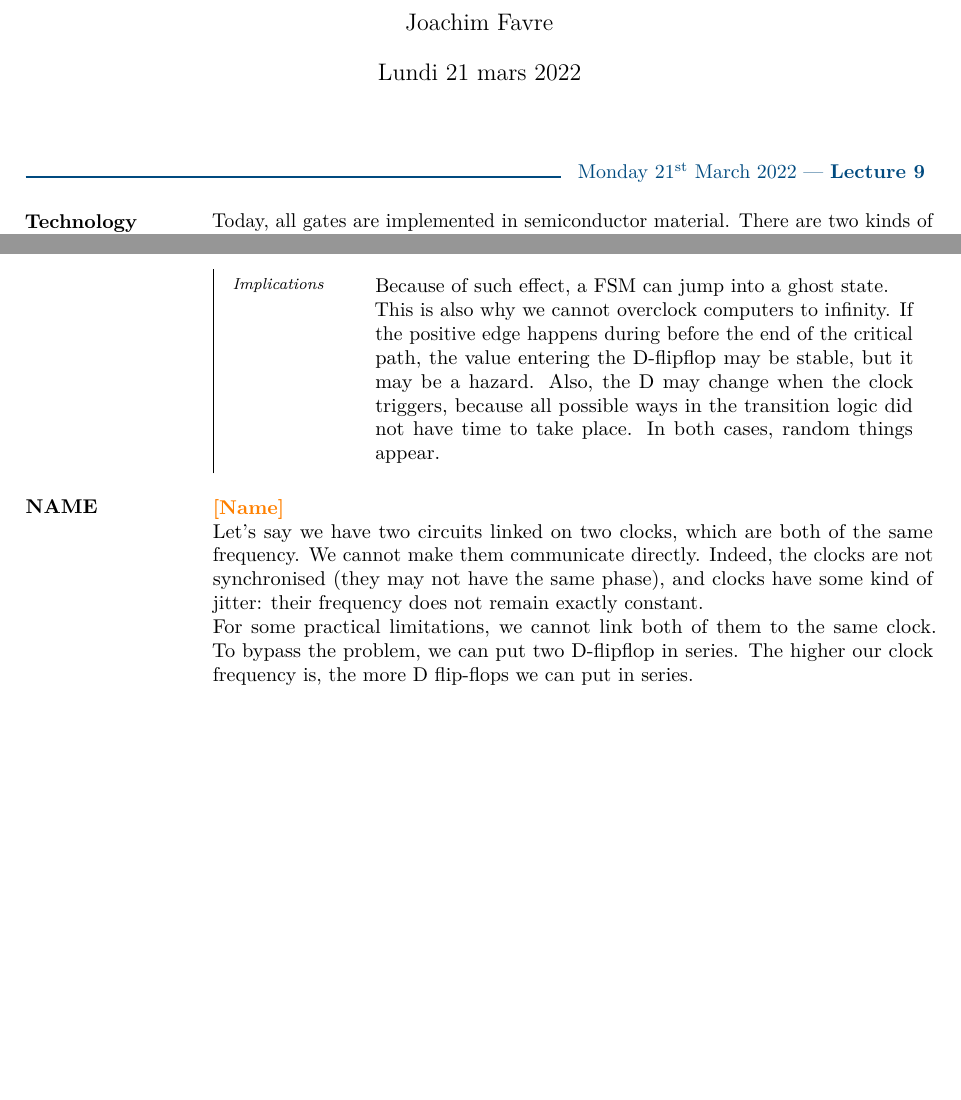
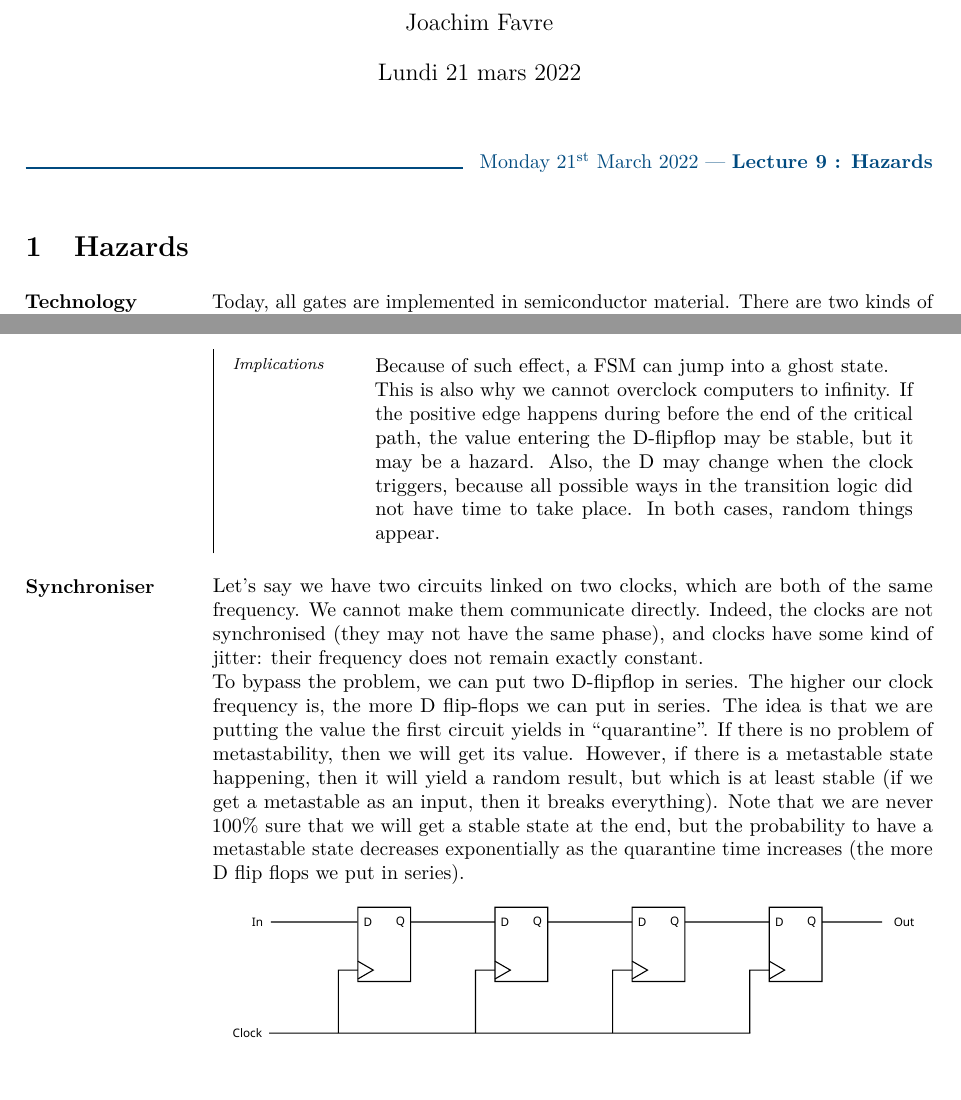
Before and after one commit to JoachimFavre/UniversityNotes, a LaTeX document (BA2/NotesCours/DigitalSystemDesign/Lecture09/lecture9.tex): two parts of pages 1 and 3 of 3, joined at a grey line, cut so that both start at the same text, the shorter picture padded with empty space. Compiled offline with pdfLaTeX.

Commit message:
Fixed some mistakes

```diff
--- a/BA2/NotesCours/DigitalSystemDesign/Lecture09/lecture9.tex
+++ b/BA2/NotesCours/DigitalSystemDesign/Lecture09/lecture9.tex
@@ -11,7 +11,16 @@
 \begin{document}
 \maketitle
 
-\lecture{9}{2022-03-21}{}{}
+\lecture{9}{2022-03-21}{Hazards}{
+\begin{itemize}[left=0pt]
+    \item Explanation on how technology works, introducing gate delays.
+    \item Example of gate delays leading to hazards, and explanation why we should not use gated clocks.
+    \item Explanation on setup on hold time of D-FlipFlop, and explanation of the metastable state.
+    \item Explanation of the concept of synchroniser.
+\end{itemize}
+}
+
+\section{Hazards}
 \parag{Technology}{
     Today, all gates are implemented in semiconductor material. There are two kinds of transitors used: Transistor to Transistor Logic (TTL) and Complementary Metal-Oxide-Semiconductor (CMOS). The gates come in the form of an Integrate Circuit (IC).
 
@@ -67,12 +76,12 @@
     }
 }
 
-\parag{NAME}{
-    \later{Name}
-
+\parag{Synchroniser}{
     Let's say we have two circuits linked on two clocks, which are both of the same frequency. We cannot make them communicate directly. Indeed, the clocks are not synchronised (they may not have the same phase), and clocks have some kind of jitter: their frequency does not remain exactly constant.
 
-    For some practical limitations, we cannot link both of them to the same clock. To bypass the problem, we can put two D-flipflop in series. The higher our clock frequency is, the more D flip-flops we can put in series.
+    To bypass the problem, we can put two D-flipflop in series. The higher our clock frequency is, the more D flip-flops we can put in series. The idea is that we are putting the value the first circuit yields in ``quarantine''. If there is no problem of metastability, then we will get its value. However, if there is a metastable state happening, then it will yield a random result, but which is at least stable (if we get a metastable as an input, then it breaks everything). Note that we are never 100\% sure that we will get a stable state at the end, but the probability to have a metastable state decreases exponentially as the quarantine time increases (the more D flip flops we put in series).
+
+    \svghere[0.95]{synchroniser.svg}
 }
 
 
```
Also changed, not shown: BA2/NotesCours/DigitalSystemDesign/Lecture03/lecture3.tex (+1 -1 lines), BA2/NotesCours/DigitalSystemDesign/Lecture05/lecture5.tex (+1 -1 lines), BA2/NotesCours/DigitalSystemDesign/Lecture06/lecture6.tex (+1 -1 lines), BA2/NotesCours/DigitalSystemDesign/Lecture10/lecture10.tex (+3 -1 lines), BA2/NotesCours/DigitalSystemDesign/Lecture09/synchroniser.svg (added), BA2/NotesCours/DigitalSystemDesign/Lecture09/lecture9.tex (2 more changed lines).
